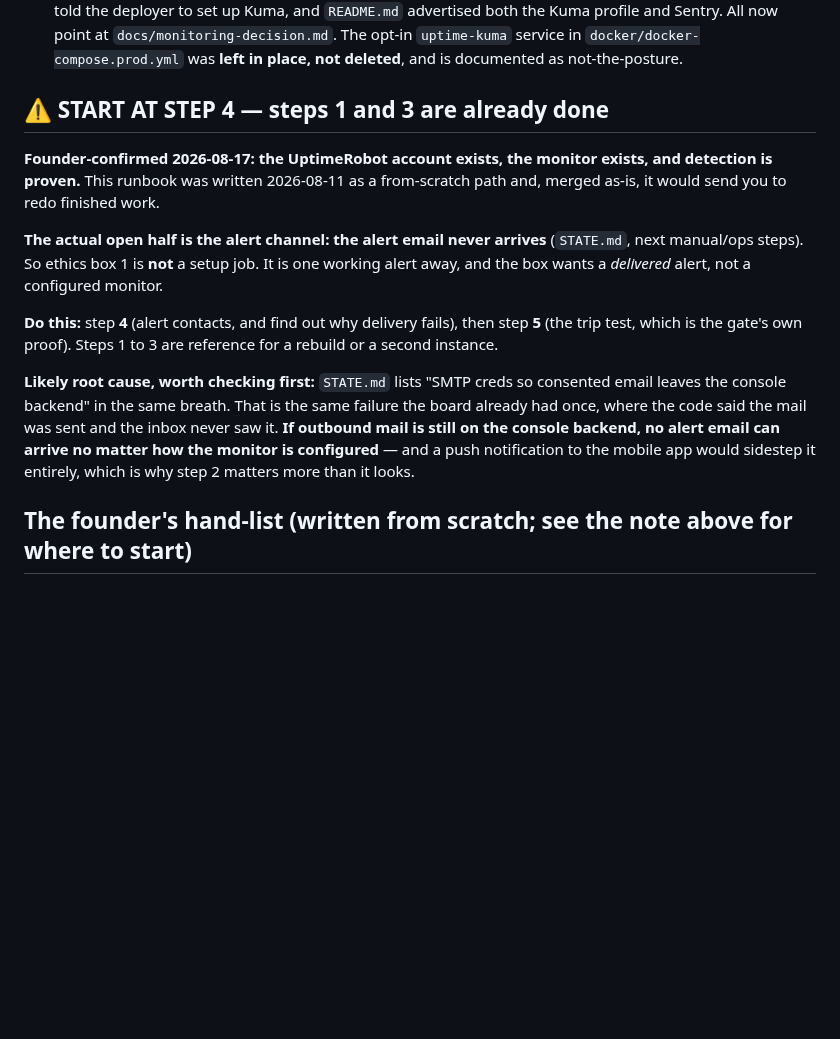
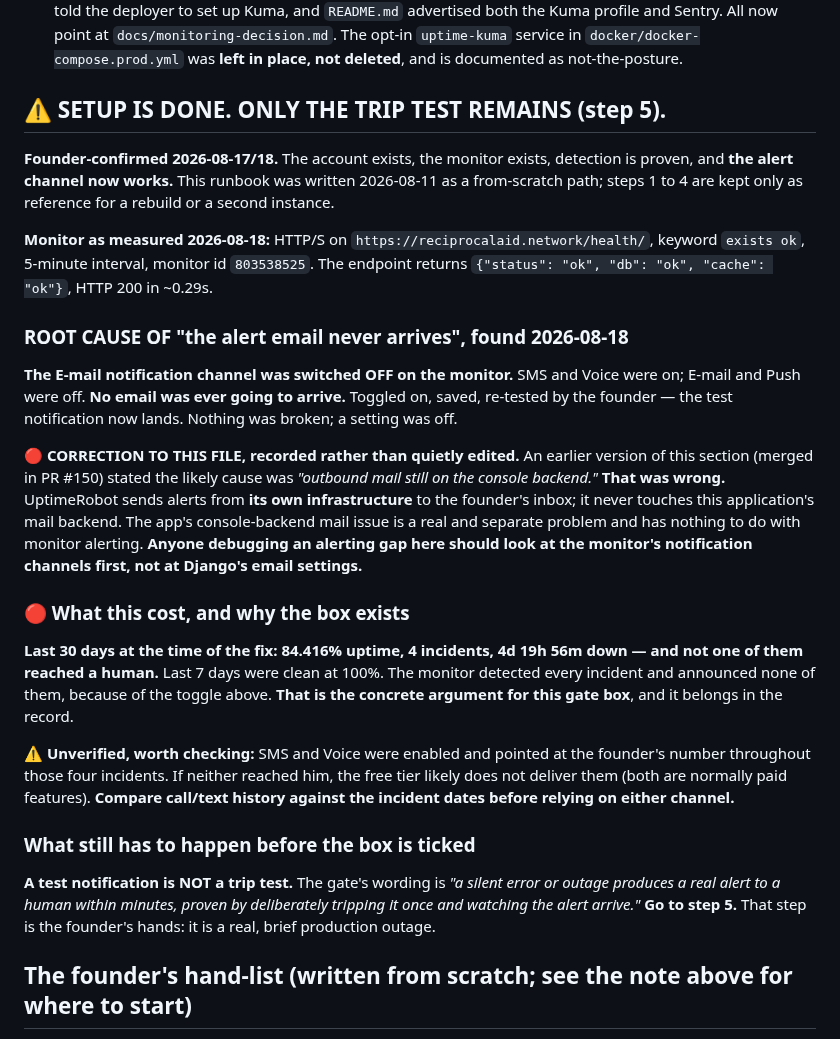
Before and after one commit to p949w6cqh2-boop/umi-exchange, a Markdown page: docs/monitoring-runbook.md, the part around the change. Rendered like a GitHub page; blank space fills up the shorter version.

Commit message:
docs: correct the monitoring root cause, a disabled channel not SMTP (#151)
PR #150 wrote into docs/monitoring-runbook.md that the likely cause of "the
alert email never arrives" was outbound mail still on the console backend. That
was wrong and it reached main, telling the next reader to go debug Django's email
settings. UptimeRobot sends from its own infrastructure to the founder's inbox
and never touches this application's mail backend. The console-backend mail
problem is real and separate, and the runbook now says so explicitly.

Actual root cause, found 2026-08-18: the E-mail notification channel was switched
off on the monitor. SMS and Voice were on, E-mail and Push were off. No email was
ever going to arrive. Nothing was broken; a setting was off, and it had been read
as an infrastructure fault for weeks.

The wrong claim is corrected in place with a visible note that it was wrong,
rather than silently deleted.

What the toggle cost is kept in the record rather than smoothed away: the prior
30 days ran 84.416% uptime, 4 incidents, 4d 19h 56m down, and not one of them
reached a human. The monitor detected every incident and announced none.

Ethics gate box 1 stays unticked. A test notification is not a trip test. The
remaining step is a real stop/start on the droplet with both alerts screenshotted,
and that is the founder's hands by the runbook's own terms.

```diff
--- a/docs/monitoring-runbook.md
+++ b/docs/monitoring-runbook.md
@@ -29,25 +29,48 @@
   `uptime-kuma` service in `docker/docker-compose.prod.yml` was **left in place, not deleted**, and
   is documented as not-the-posture.
 
-## ⚠️ START AT STEP 4 — steps 1 and 3 are already done
+## ⚠️ SETUP IS DONE. ONLY THE TRIP TEST REMAINS (step 5).
 
-**Founder-confirmed 2026-08-17: the UptimeRobot account exists, the monitor exists, and detection
-is proven.** This runbook was written 2026-08-11 as a from-scratch path and, merged as-is, it would
-send you to redo finished work.
+**Founder-confirmed 2026-08-17/18.** The account exists, the monitor exists, detection is proven,
+and **the alert channel now works.** This runbook was written 2026-08-11 as a from-scratch path;
+steps 1 to 4 are kept only as reference for a rebuild or a second instance.
 
-**The actual open half is the alert channel: the alert email never arrives** (`STATE.md`, next
-manual/ops steps). So ethics box 1 is **not** a setup job. It is one working alert away, and the
-box wants a *delivered* alert, not a configured monitor.
+**Monitor as measured 2026-08-18:** HTTP/S on `https://reciprocalaid.network/health/`, keyword
+`exists ok`, 5-minute interval, monitor id `803538525`. The endpoint returns
+`{"status": "ok", "db": "ok", "cache": "ok"}`, HTTP 200 in ~0.29s.
 
-**Do this:** step **4** (alert contacts, and find out why delivery fails), then step **5** (the trip
-test, which is the gate's own proof). Steps 1 to 3 are reference for a rebuild or a second instance.
+### ROOT CAUSE OF "the alert email never arrives", found 2026-08-18
 
-**Likely root cause, worth checking first:** `STATE.md` lists "SMTP creds so consented email leaves
-the console backend" in the same breath. That is the same failure the board already had once, where
-the code said the mail was sent and the inbox never saw it. **If outbound mail is still on the
-console backend, no alert email can arrive no matter how the monitor is configured** — and a push
-notification to the mobile app would sidestep it entirely, which is why step 2 matters more than it
-looks.
+**The E-mail notification channel was switched OFF on the monitor.** SMS and Voice were on;
+E-mail and Push were off. **No email was ever going to arrive.** Toggled on, saved, re-tested by
+the founder — the test notification now lands. Nothing was broken; a setting was off.
+
+🔴 **CORRECTION TO THIS FILE, recorded rather than quietly edited.** An earlier version of this
+section (merged in PR #150) stated the likely cause was *"outbound mail still on the console
+backend."* **That was wrong.** UptimeRobot sends alerts from **its own infrastructure** to the
+founder's inbox; it never touches this application's mail backend. The app's console-backend mail
+issue is a real and separate problem and has nothing to do with monitor alerting. **Anyone
+debugging an alerting gap here should look at the monitor's notification channels first, not at
+Django's email settings.**
+
+### 🔴 What this cost, and why the box exists
+
+**Last 30 days at the time of the fix: 84.416% uptime, 4 incidents, 4d 19h 56m down — and not one
+of them reached a human.** Last 7 days were clean at 100%. The monitor detected every incident and
+announced none of them, because of the toggle above. **That is the concrete argument for this gate
+box**, and it belongs in the record.
+
+⚠️ **Unverified, worth checking:** SMS and Voice were enabled and pointed at the founder's number
+throughout those four incidents. If neither reached him, the free tier likely does not deliver them
+(both are normally paid features). **Compare call/text history against the incident dates before
+relying on either channel.**
+
+### What still has to happen before the box is ticked
+
+**A test notification is NOT a trip test.** The gate's wording is *"a silent error or outage
+produces a real alert to a human within minutes, proven by deliberately tripping it once and
+watching the alert arrive."* **Go to step 5.** That step is the founder's hands: it is a real,
+brief production outage.
 
 ## The founder's hand-list (written from scratch; see the note above for where to start)
 
```
Also changed, not shown: STATE.md (+14 -8 lines).
